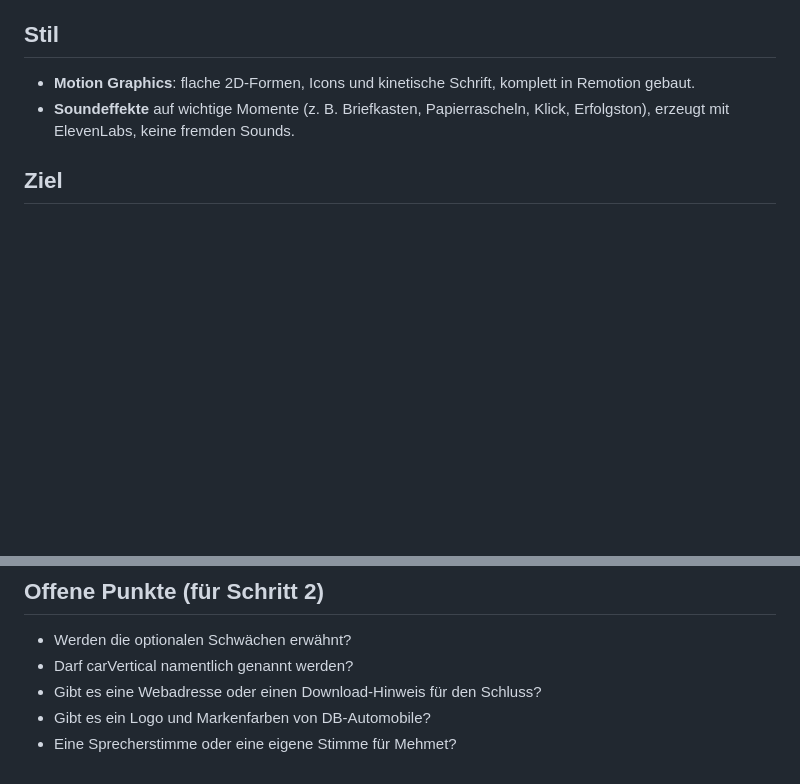
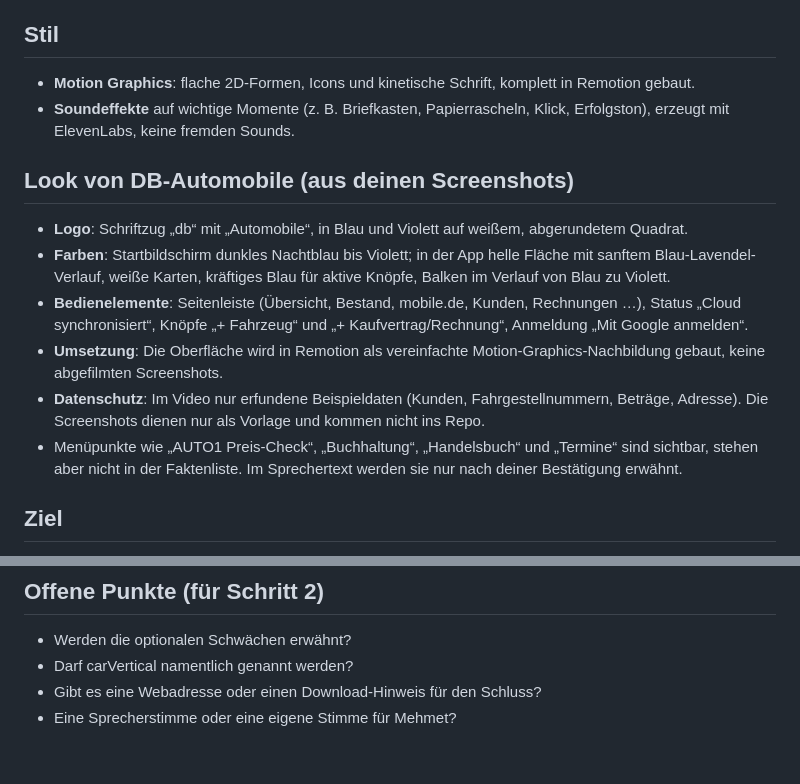
Before and after one commit to sekvan66-jpg/segvoo, a Markdown page: obsidian/Briefing.md, 2 parts joined by grey strips. Drawn GitHub-style; blank space fills up the shorter version.

Commit message:
Briefing: add DB-Automobile look and data-privacy rule
Co-Authored-By: Claude Opus 5.5 <noreply@anthropic.com>
Claude-Session: https://claude.ai/code/session_01CVQKMwACgxdmyP2UQKDXu5

```diff
--- a/obsidian/Briefing.md
+++ b/obsidian/Briefing.md
@@ -24,6 +24,14 @@ Kleine Autohändler in Deutschland, die Bestand, Verträge und Rechnungen heute
 ## Stil
 - **Motion Graphics**: flache 2D-Formen, Icons und kinetische Schrift, komplett in Remotion gebaut.
 - **Soundeffekte** auf wichtige Momente (z. B. Briefkasten, Papierrascheln, Klick, Erfolgston), erzeugt mit ElevenLabs, keine fremden Sounds.
+
+## Look von DB-Automobile (aus deinen Screenshots)
+- **Logo**: Schriftzug „db“ mit „Automobile“, in Blau und Violett auf weißem, abgerundetem Quadrat.
+- **Farben**: Startbildschirm dunkles Nachtblau bis Violett; in der App helle Fläche mit sanftem Blau-Lavendel-Verlauf, weiße Karten, kräftiges Blau für aktive Knöpfe, Balken im Verlauf von Blau zu Violett.
+- **Bedienelemente**: Seitenleiste (Übersicht, Bestand, mobile.de, Kunden, Rechnungen …), Status „Cloud synchronisiert“, Knöpfe „+ Fahrzeug“ und „+ Kaufvertrag/Rechnung“, Anmeldung „Mit Google anmelden“.
+- **Umsetzung**: Die Oberfläche wird in Remotion als vereinfachte Motion-Graphics-Nachbildung gebaut, keine abgefilmten Screenshots.
+- **Datenschutz**: Im Video nur erfundene Beispieldaten (Kunden, Fahrgestellnummern, Beträge, Adresse). Die Screenshots dienen nur als Vorlage und kommen nicht ins Repo.
+- Menüpunkte wie „AUTO1 Preis-Check“, „Buchhaltung“, „Handelsbuch“ und „Termine“ sind sichtbar, stehen aber nicht in der Faktenliste. Im Sprechertext werden sie nur nach deiner Bestätigung erwähnt.
 
 ## Ziel
 Kleine Autohändler sollen DB-Automobile kennenlernen und verstehen, dass das Programm Bestand, Verträge und Rechnungen an einem Ort bündelt. Ehrliche Angaben zu den Grenzen sollen Vertrauen schaffen.
@@ -73,5 +81,4 @@ Claude Code (Planung, Code) · ElevenLabs (Stimme, Musik) · Whisper (Wortzeiten
 - Werden die optionalen Schwächen erwähnt?
 - Darf carVertical namentlich genannt werden?
 - Gibt es eine Webadresse oder einen Download-Hinweis für den Schluss?
-- Gibt es ein Logo und Markenfarben von DB-Automobile?
 - Eine Sprecherstimme oder eine eigene Stimme für Mehmet?
```
